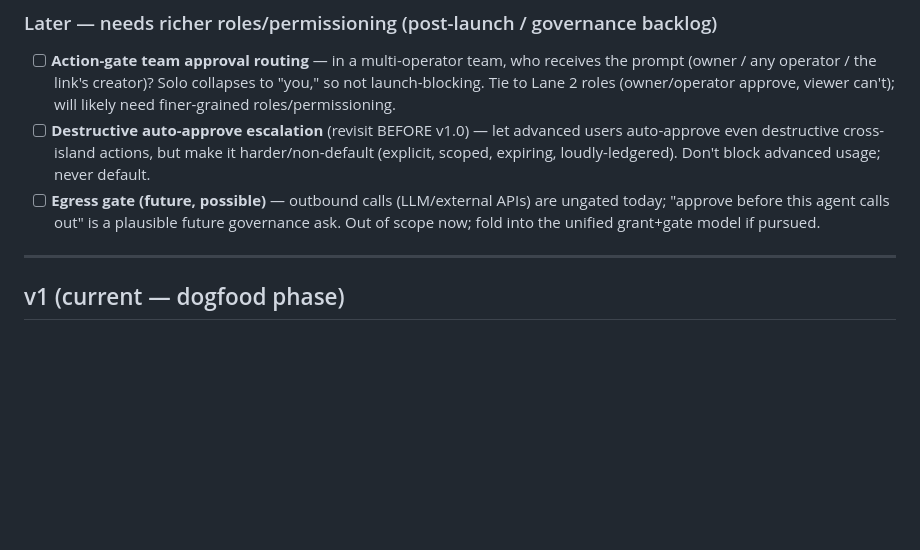
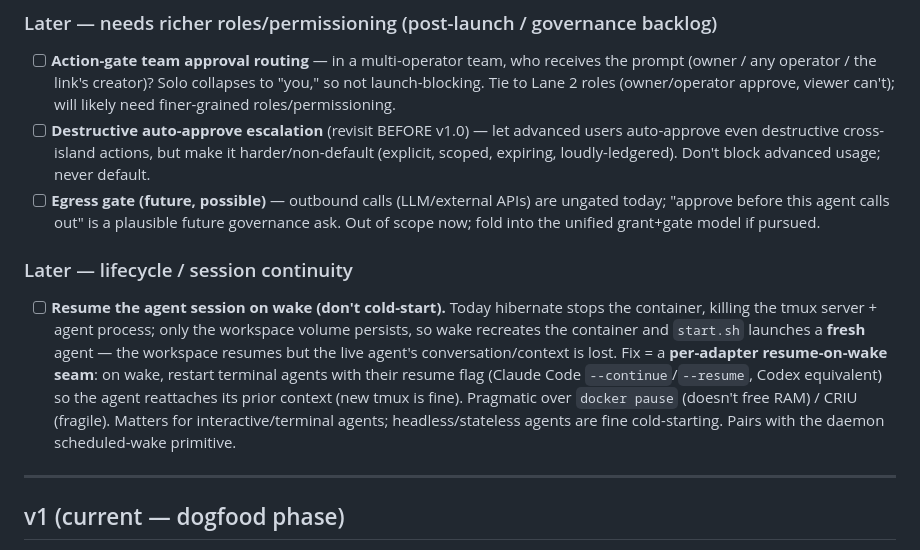
Before and after one commit to Scusi-Inc/dejima, a Markdown page: docs/roadmap.md, the part around the change. Drawn GitHub-style; blank space fills up the shorter version.

Commit message:
docs(roadmap): add resume-agent-session-on-wake (per-adapter resume-on-wake) to lifecycle backlog
Co-Authored-By: Claude Opus 4.8 (1M context) <noreply@anthropic.com>

```diff
--- a/docs/roadmap.md
+++ b/docs/roadmap.md
@@ -136,6 +136,17 @@ roadmap items above and below stay here.*
 - [ ] **Egress gate (future, possible)** — outbound calls (LLM/external APIs) are ungated
   today; "approve before this agent calls out" is a plausible future governance ask. Out of
   scope now; fold into the unified grant+gate model if pursued.
+
+### Later — lifecycle / session continuity
+- [ ] **Resume the agent session on wake (don't cold-start).** Today hibernate stops the
+  container, killing the tmux server + agent process; only the workspace volume persists, so
+  wake recreates the container and `start.sh` launches a **fresh** agent — the workspace
+  resumes but the live agent's conversation/context is lost. Fix = a **per-adapter
+  resume-on-wake seam**: on wake, restart terminal agents with their resume flag (Claude Code
+  `--continue`/`--resume`, Codex equivalent) so the agent reattaches its prior context (new
+  tmux is fine). Pragmatic over `docker pause` (doesn't free RAM) / CRIU (fragile). Matters
+  for interactive/terminal agents; headless/stateless agents are fine cold-starting. Pairs
+  with the daemon scheduled-wake primitive.
 
 ---
 
```
